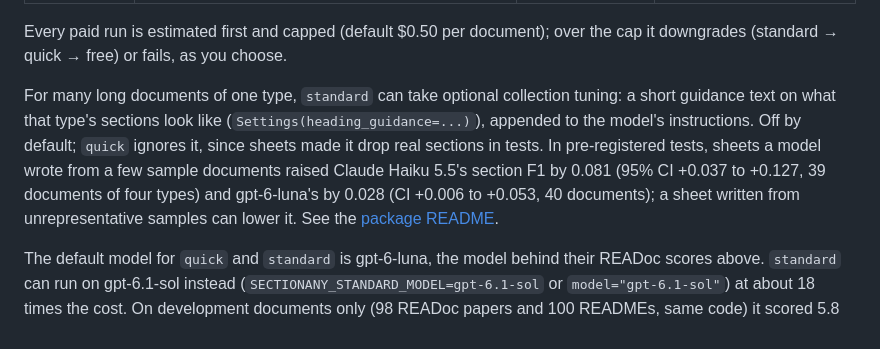
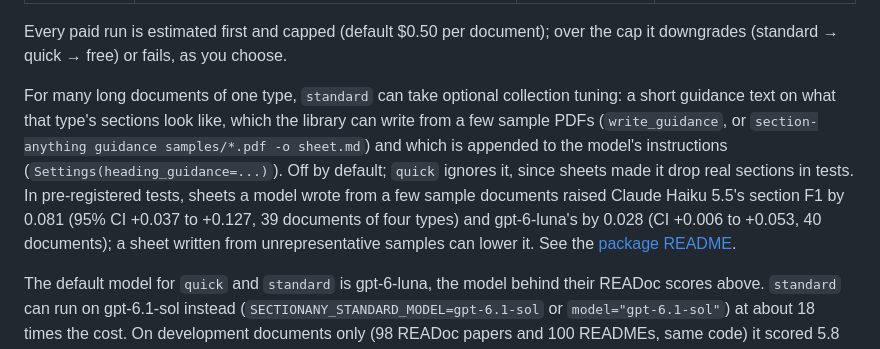
Before and after one commit to Omniwot/section-anything, a Markdown page: README.md, the part around the change. Rendered like a GitHub page.

```diff
--- a/README.md
+++ b/README.md
@@ -133,12 +133,13 @@ Every paid run is estimated first and capped (default $0.50 per document); over
 downgrades (standard → quick → free) or fails, as you choose.
 
 For many long documents of one type, `standard` can take optional collection tuning: a short
-guidance text on what that type's sections look like (`Settings(heading_guidance=...)`), appended
-to the model's instructions. Off by default; `quick` ignores it, since sheets made it drop real
-sections in tests. In pre-registered tests, sheets a model wrote from a
-few sample documents raised Claude Haiku 5.5's section F1 by 0.081 (95% CI +0.037 to +0.127, 39
-documents of four types) and gpt-6-luna's by 0.028 (CI +0.006 to +0.053, 40 documents); a sheet
-written from unrepresentative samples can lower it. See the
+guidance text on what that type's sections look like, which the library can write from a few sample
+PDFs (`write_guidance`, or `section-anything guidance samples/*.pdf -o sheet.md`) and which is
+appended to the model's instructions (`Settings(heading_guidance=...)`). Off by default; `quick`
+ignores it, since sheets made it drop real sections in tests. In pre-registered tests, sheets a
+model wrote from a few sample documents raised Claude Haiku 5.5's section F1 by 0.081 (95% CI
++0.037 to +0.127, 39 documents of four types) and gpt-6-luna's by 0.028 (CI +0.006 to +0.053, 40
+documents); a sheet written from unrepresentative samples can lower it. See the
 [package README](packages/section-anything/README.md#optional-collection-tuning-heading_guidance).
 
 The default model for `quick` and `standard` is gpt-6-luna, the model behind their READoc scores
```
Also changed, not shown: CHANGELOG.md (+15 -1 lines), packages/section-anything/README.md (+26 -5 lines).
